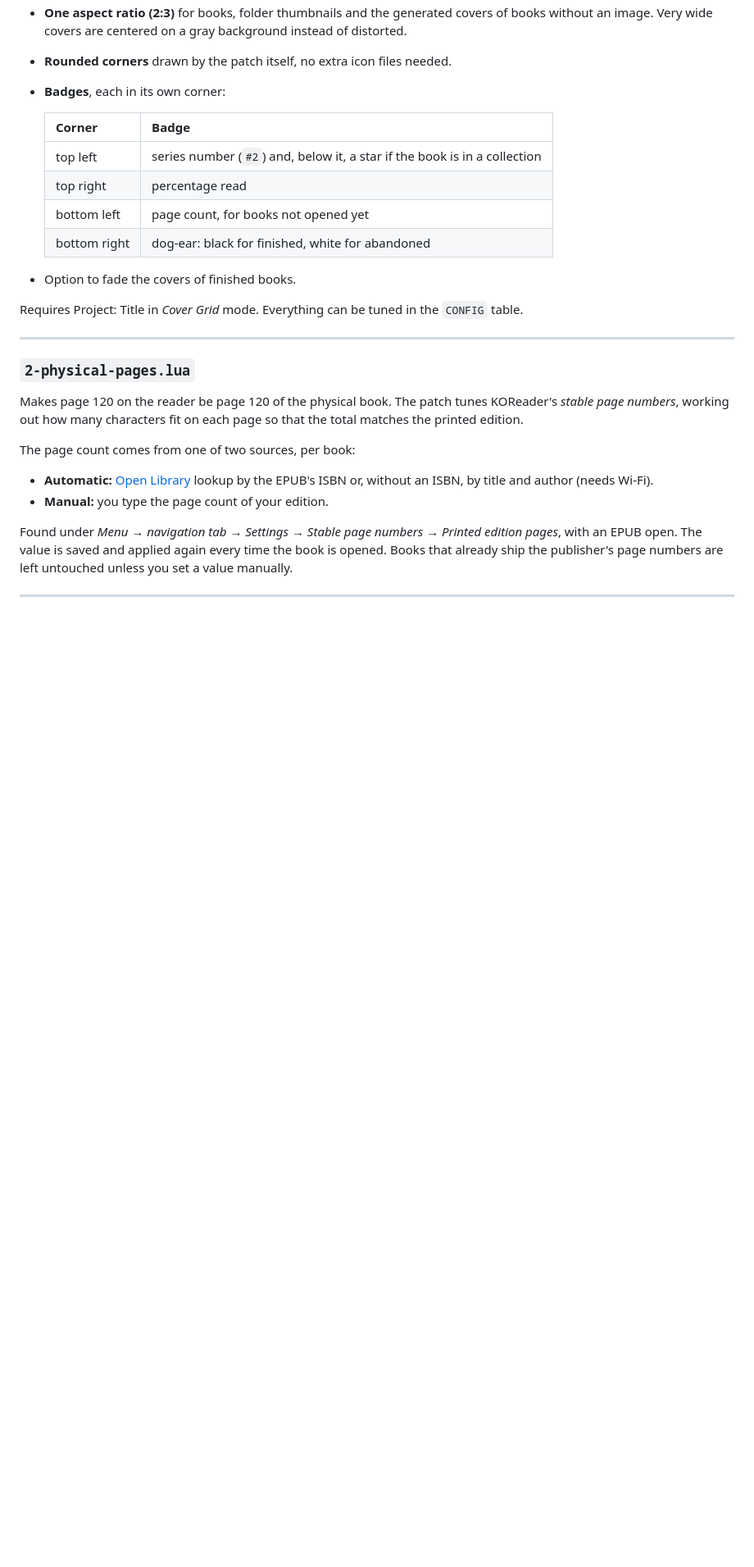
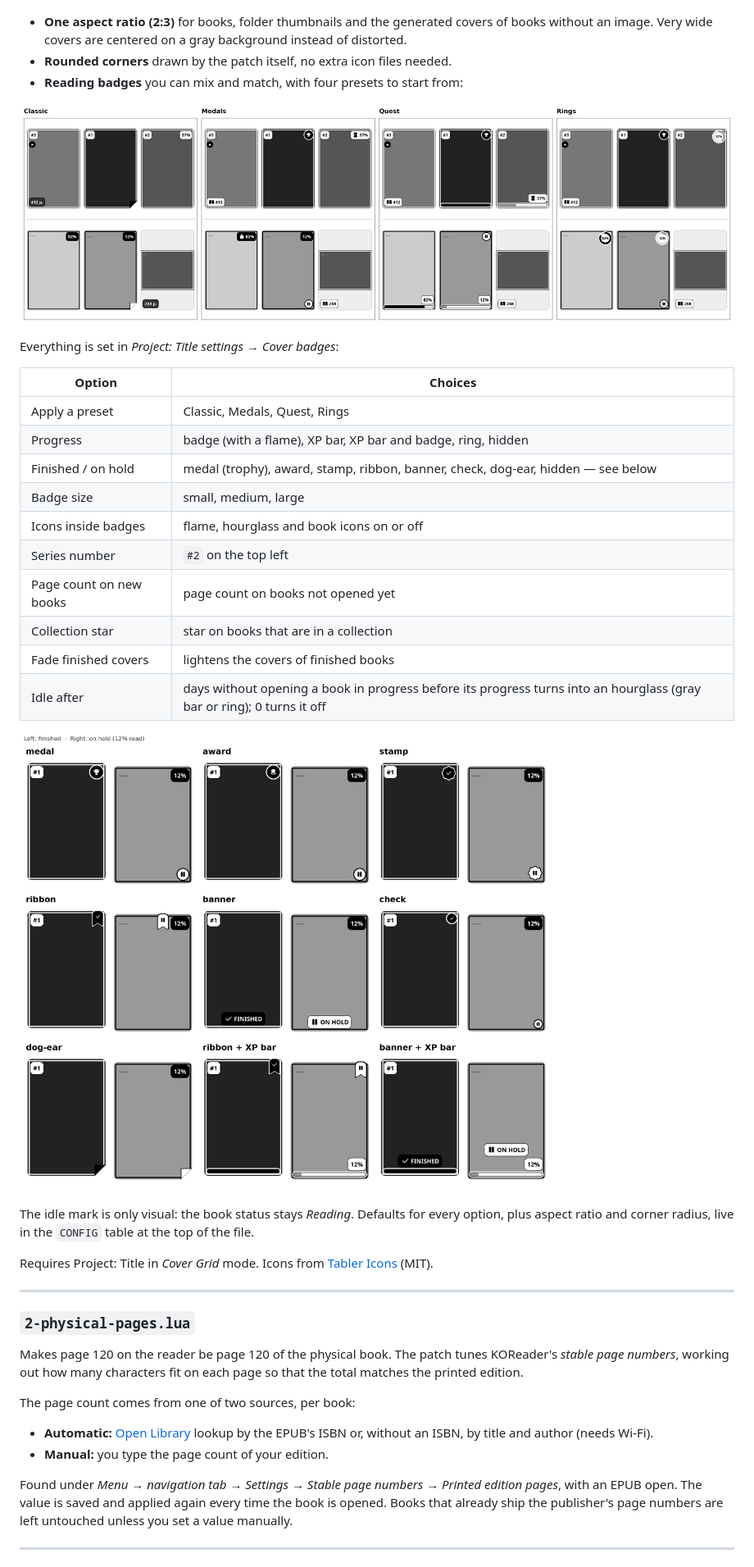
Before and after one commit to The-Jonas/Koreader_patches, a Markdown page: README.md, the part around one of its changes. Shown at 82% size. Rendered like a GitHub page; pictures changed too: docs/cover-grid-presets.png (added), docs/cover-grid-status.png (added); blank space fills up the shorter version.

Commit message:
cover-grid: per-badge options, presets and status marks; add progress-bar patch
- cover-grid: options menu, presets (Classic, Medals, Quest, Rings), progress ring, idle indicator, 7 finished/on hold marks
- progress-bar: rounded, segments and dual (session and book) styles for the reading status bar

```diff
--- a/README.md
+++ b/README.md
@@ -39,18 +40,31 @@ that represent folders, and reading information shows up as small badges.
 - **One aspect ratio (2:3)** for books, folder thumbnails and the generated covers of books
   without an image. Very wide covers are centered on a gray background instead of distorted.
 - **Rounded corners** drawn by the patch itself, no extra icon files needed.
-- **Badges**, each in its own corner:
+- **Reading badges** you can mix and match, with four presets to start from:
 
-  | Corner | Badge |
-  |---|---|
-  | top left | series number (`#2`) and, below it, a star if the book is in a collection |
-  | top right | percentage read |
-  | bottom left | page count, for books not opened yet |
-  | bottom right | dog-ear: black for finished, white for abandoned |
+![Badge presets: Classic, Medals, Quest and Rings](docs/cover-grid-presets.png)
 
-- Option to fade the covers of finished books.
+Everything is set in *Project: Title settings → Cover badges*:
 
-Requires Project: Title in *Cover Grid* mode. Everything can be tuned in the `CONFIG` table.
+| Option | Choices |
+|---|---|
+| Apply a preset | Classic, Medals, Quest, Rings |
+| Progress | badge (with a flame), XP bar, XP bar and badge, ring, hidden |
+| Finished / on hold | medal (trophy), award, stamp, ribbon, banner, check, dog-ear, hidden — see below |
+| Badge size | small, medium, large |
+| Icons inside badges | flame, hourglass and book icons on or off |
+| Series number | `#2` on the top left |
+| Page count on new books | page count on books not opened yet |
+| Collection star | star on books that are in a collection |
+| Fade finished covers | lightens the covers of finished books |
+| Idle after | days without opening a book in progress before its progress turns into an hourglass (gray bar or ring); 0 turns it off |
+
+![Finished and on hold marks](docs/cover-grid-status.png)
+
+The idle mark is only visual: the book status stays *Reading*. Defaults for every option, plus
+aspect ratio and corner radius, live in the `CONFIG` table at the top of the file.
+
+Requires Project: Title in *Cover Grid* mode. Icons from [Tabler Icons](https://tabler.io/icons) (MIT).
 
 ---
 
```
Also changed, not shown: other parts of README.md (+22 -0 lines), docs/progress-bar-styles.png (added), 2 other files.
